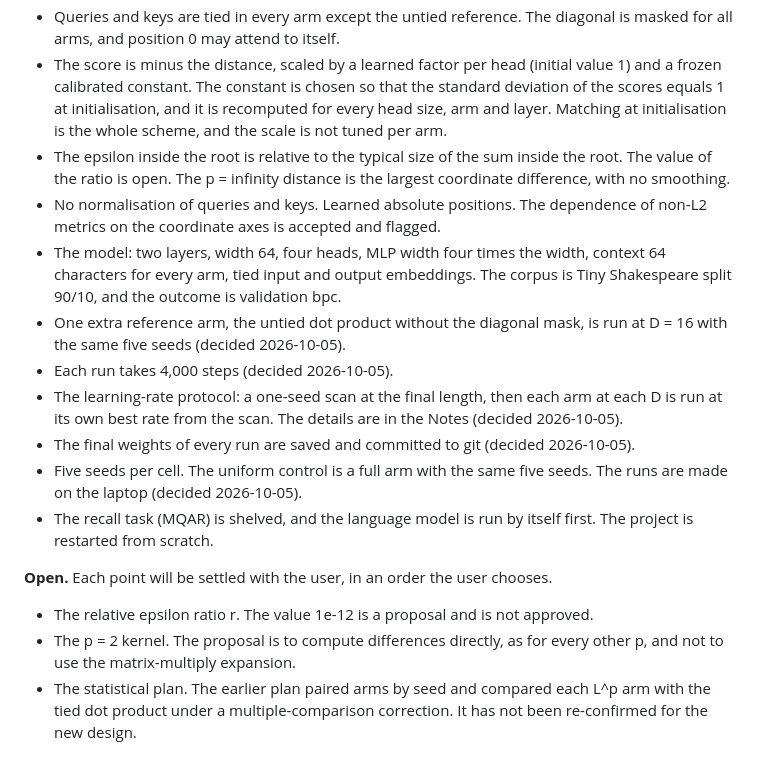
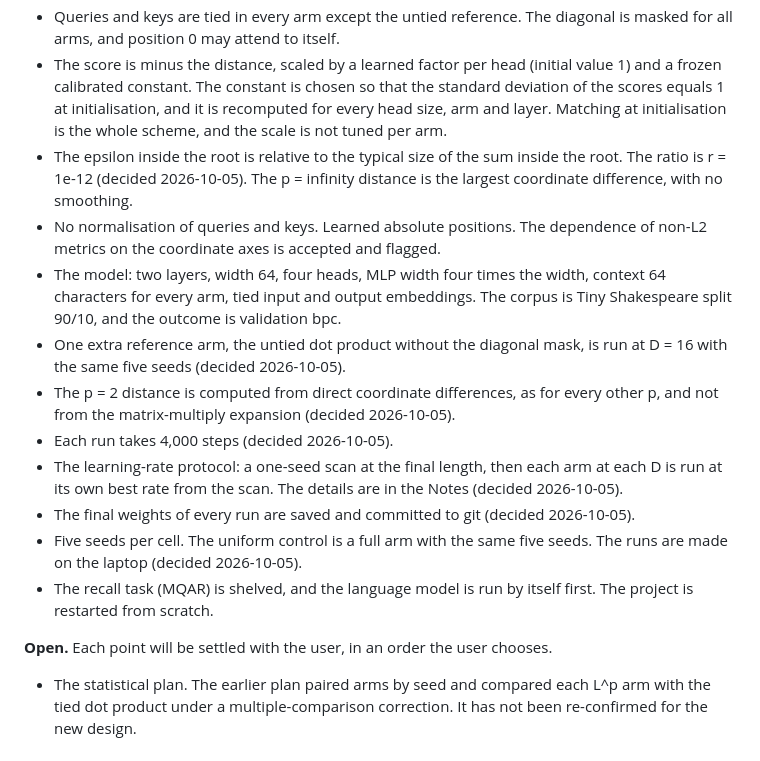
Before and after one commit to nav-nab/metric-self-attention, a Markdown page: docs/project_specification.md, the part around one of its changes. Drawn GitHub-style.

Commit message:
Record decisions: r = 1e-12 and the direct p = 2 kernel
Move both from the open list to the settled list, and add a Notes paragraph that states the distance floor r^(1/p) for large p.

Co-Authored-By: Claude Sonnet 5.5 <noreply@anthropic.com>
Claude-Session: https://claude.ai/code/session_01Nf1FHDMTeUkKjNmd3taQFW

```diff
--- a/docs/project_specification.md
+++ b/docs/project_specification.md
@@ -93,10 +93,11 @@ This section is the checklist for the design phase. The Notes below give the rea
 - The head-size grid: D = 2, 4, 8, 12 and 16. Only the query-key dimension changes, and the value width stays at 16 per head. D = 1 is skipped.
 - Queries and keys are tied in every arm except the untied reference. The diagonal is masked for all arms, and position 0 may attend to itself.
 - The score is minus the distance, scaled by a learned factor per head (initial value 1) and a frozen calibrated constant. The constant is chosen so that the standard deviation of the scores equals 1 at initialisation, and it is recomputed for every head size, arm and layer. Matching at initialisation is the whole scheme, and the scale is not tuned per arm.
-- The epsilon inside the root is relative to the typical size of the sum inside the root. The value of the ratio is open. The p = infinity distance is the largest coordinate difference, with no smoothing.
+- The epsilon inside the root is relative to the typical size of the sum inside the root. The ratio is r = 1e-12 (decided 2026-10-05). The p = infinity distance is the largest coordinate difference, with no smoothing.
 - No normalisation of queries and keys. Learned absolute positions. The dependence of non-L2 metrics on the coordinate axes is accepted and flagged.
 - The model: two layers, width 64, four heads, MLP width four times the width, context 64 characters for every arm, tied input and output embeddings. The corpus is Tiny Shakespeare split 90/10, and the outcome is validation bpc.
 - One extra reference arm, the untied dot product without the diagonal mask, is run at D = 16 with the same five seeds (decided 2026-10-05).
+- The p = 2 distance is computed from direct coordinate differences, as for every other p, and not from the matrix-multiply expansion (decided 2026-10-05).
 - Each run takes 4,000 steps (decided 2026-10-05).
 - The learning-rate protocol: a one-seed scan at the final length, then each arm at each D is run at its own best rate from the scan. The details are in the Notes (decided 2026-10-05).
 - The final weights of every run are saved and committed to git (decided 2026-10-05).
@@ -104,8 +105,6 @@ This section is the checklist for the design phase. The Notes below give the rea
 - The recall task (MQAR) is shelved, and the language model is run by itself first. The project is restarted from scratch.
 
 **Open.** Each point will be settled with the user, in an order the user chooses.
-- The relative epsilon ratio r. The value 1e-12 is a proposal and is not approved.
-- The p = 2 kernel. The proposal is to compute differences directly, as for every other p, and not to use the matrix-multiply expansion.
 - The statistical plan. The earlier plan paired arms by seed and compared each L^p arm with the tied dot product under a multiple-comparison correction. It has not been re-confirmed for the new design.
 
 ## 8. Possible future directions
```
Also changed, not shown: other parts of docs/project_specification.md (+2 -0 lines).
